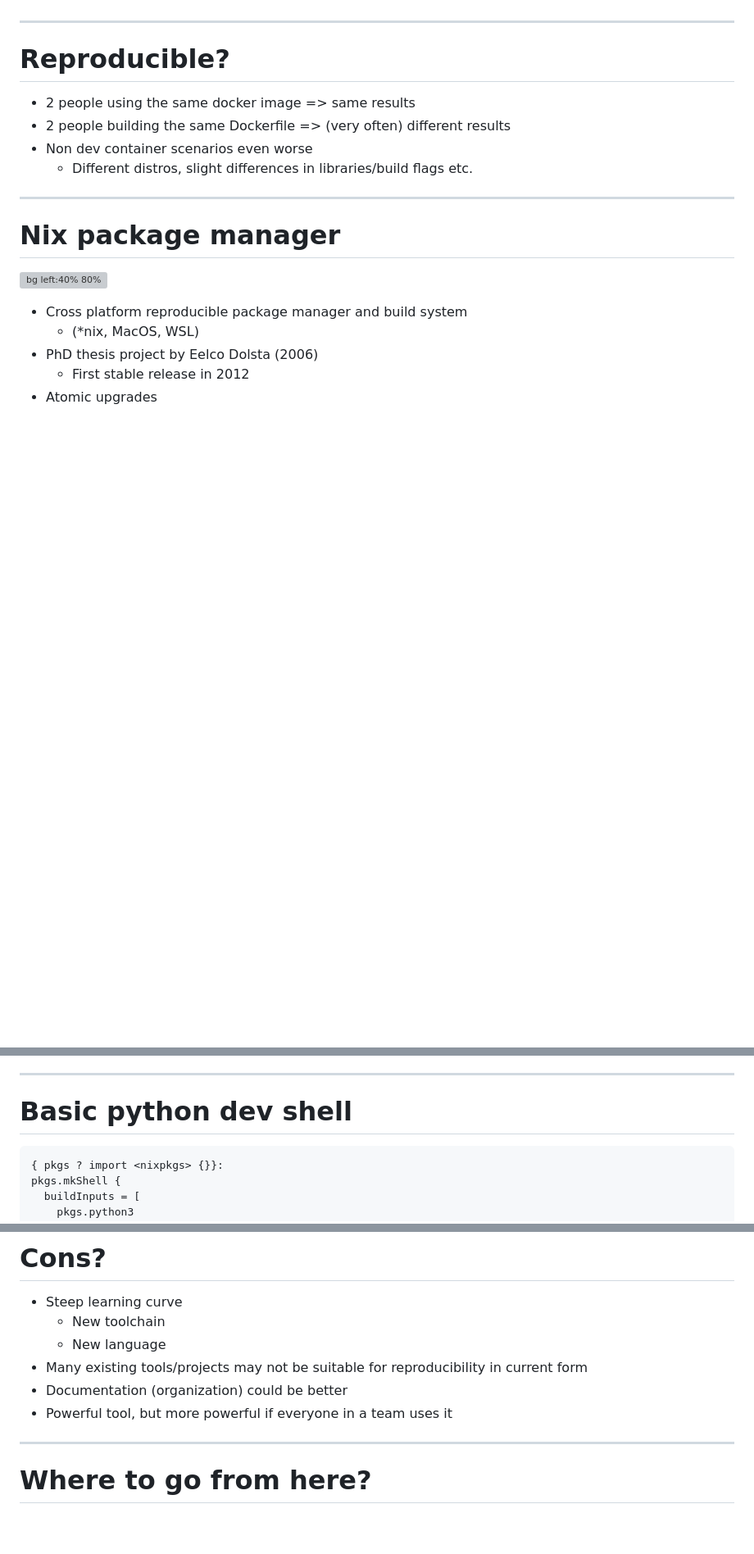
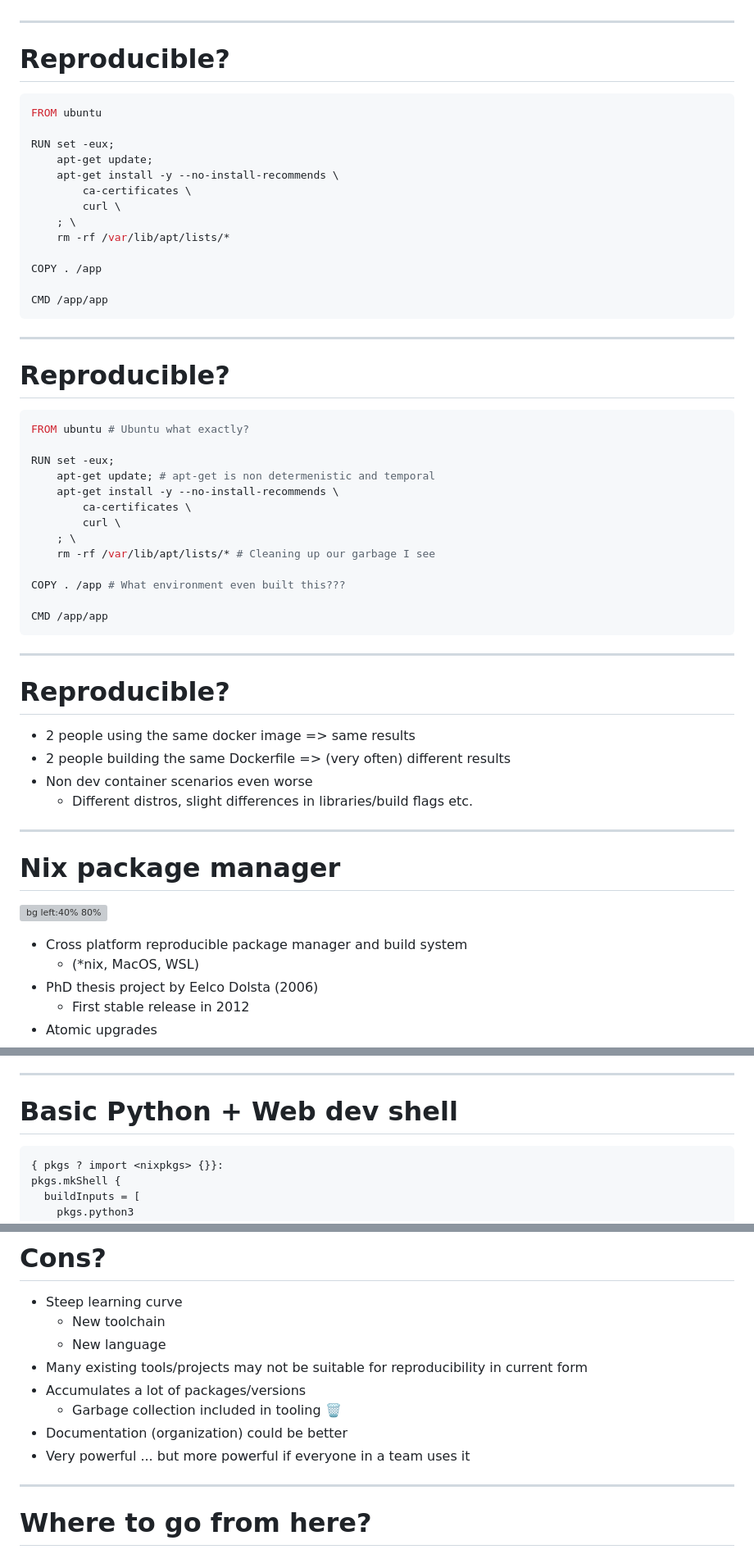
Before and after one commit to oahlen/slides, a Markdown page: nix/slides.md, 3 parts joined by grey strips. Shown at 82% size. Drawn GitHub-style; blank space fills up the shorter version; grey boxes are pictures that could not be loaded.

````diff
--- a/nix/slides.md
+++ b/nix/slides.md
@@ -41,6 +43,55 @@ How I learned to love the dev shell 🤘
 ---
 
 # Reproducible?
+
+```dockerfile
+FROM ubuntu
+
+RUN set -eux;
+	apt-get update;
+	apt-get install -y --no-install-recommends \
+		ca-certificates \
+		curl \
+	; \
+	rm -rf /var/lib/apt/lists/*
+
+COPY . /app
+
+CMD /app/app
+```
+<!-- ubuntu what? -->
+<!-- Chain commands to follow best practices -->
+<!-- apt-get is non determenistic/temporal -->
+<!-- How is app even built and what version/packages was used?  -->
+
+---
+
+# Reproducible?
+
+```dockerfile
+FROM ubuntu # Ubuntu what exactly?
+
+RUN set -eux;
+	apt-get update; # apt-get is non determenistic and temporal
+	apt-get install -y --no-install-recommends \
+		ca-certificates \
+		curl \
+	; \
+	rm -rf /var/lib/apt/lists/* # Cleaning up our garbage I see
+
+COPY . /app # What environment even built this???
+
+CMD /app/app
+```
+<!-- ubuntu what? -->
+<!-- Chain commands to follow best practices -->
+<!-- apt-get is non determenistic/temporal -->
+<!-- How is app even built and what version/packages was used?  -->
+
+---
+
+# Reproducible?
+
 * 2 people using the same docker image => same results
 * 2 people building the same Dockerfile => (very often) different results
 * Non dev container scenarios even worse
@@ -75,7 +126,7 @@ How I learned to love the dev shell 🤘
 
 ---
 
-# Basic python dev shell
+# Basic Python + Web dev shell
 
 ```nix
 { pkgs ? import <nixpkgs> {}}:
@@ -237,8 +288,10 @@ pkgs.buildDotnetModule {
   * New toolchain
   * New language
 * Many existing tools/projects may not be suitable for reproducibility in current form
+* Accumulates a lot of packages/versions
+  * Garbage collection included in tooling 🗑️
 * Documentation (organization) could be better
-* Powerful tool, but more powerful if everyone in a team uses it
+* Very powerful ... but more powerful if everyone in a team uses it
 
 ---
 
````
Also changed, not shown: other parts of nix/slides.md (+4 -2 lines).
